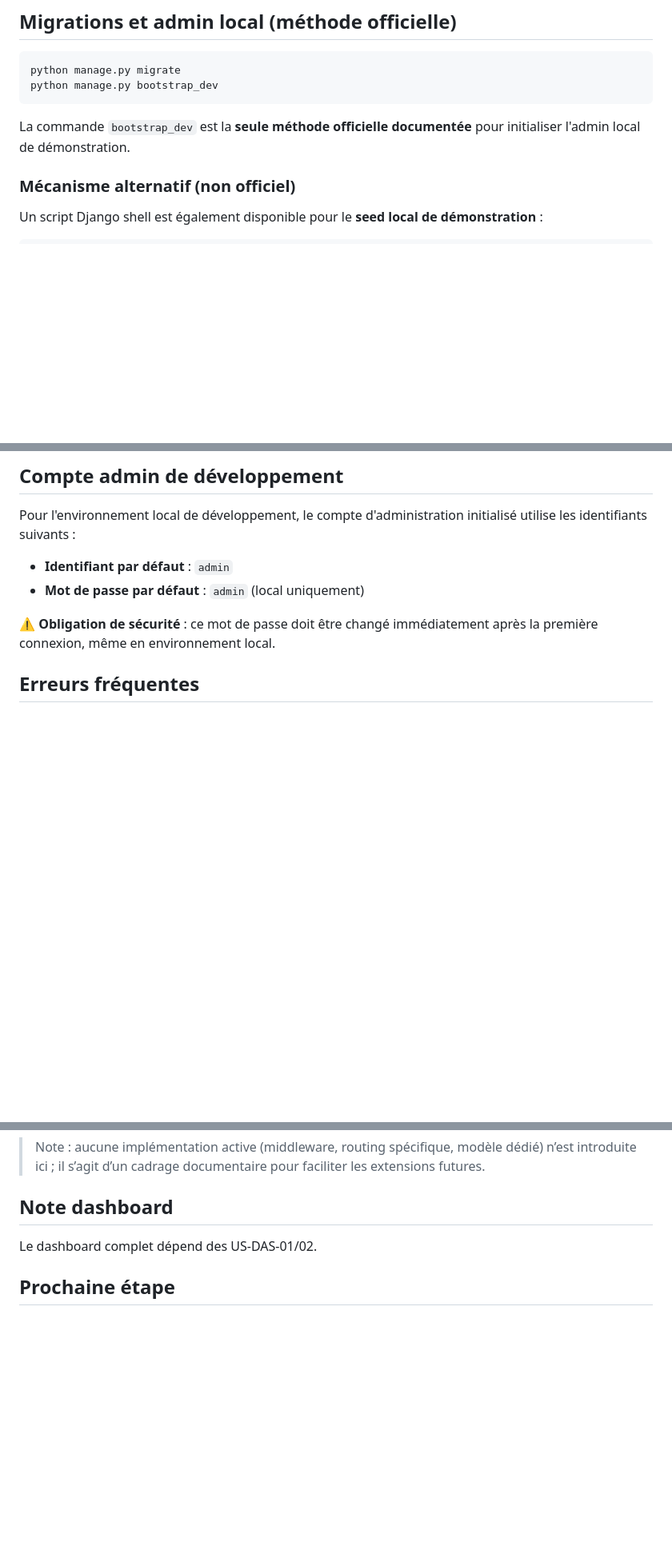
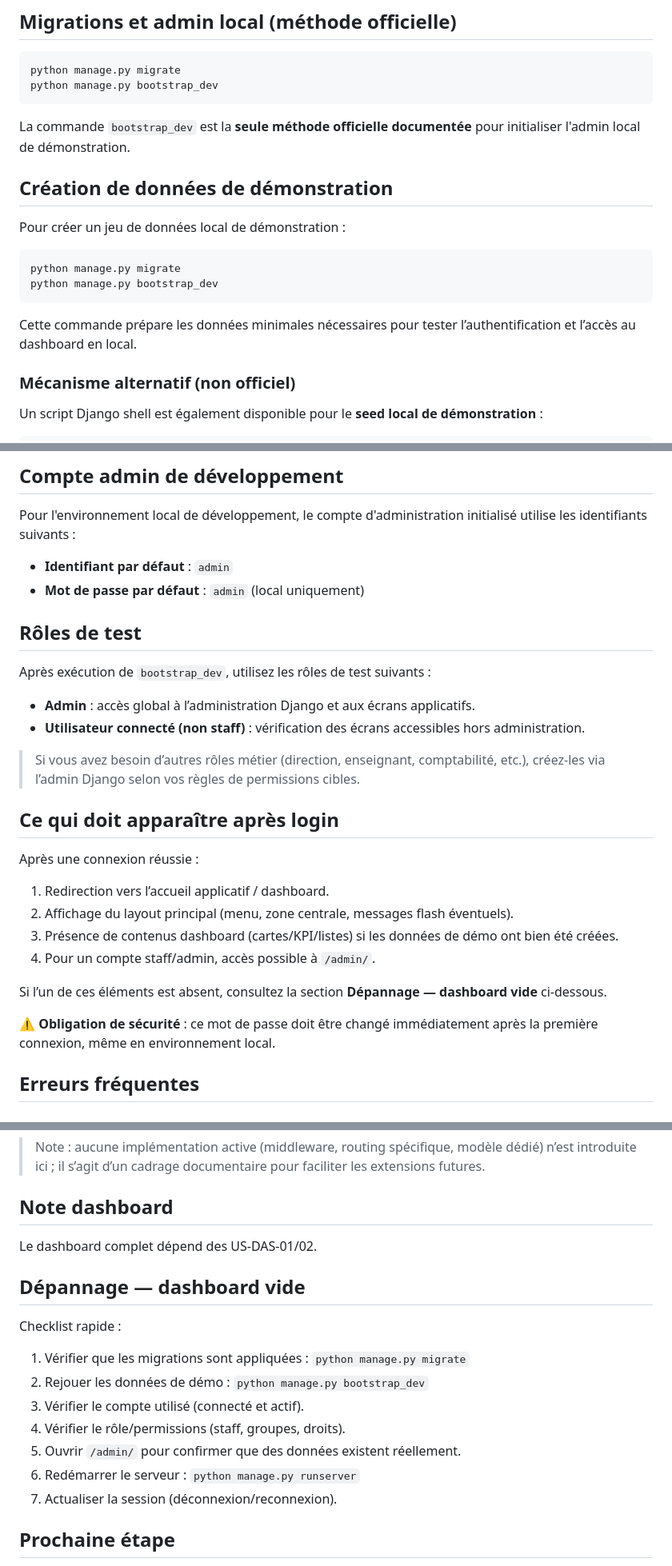
Before and after one commit to rot226/FasoKalanB, a Markdown page: README.md, 3 parts joined by grey strips. Shown at 80% size. Rendered like a GitHub page; blank space fills up the shorter version.

Commit message:
docs: enrichir README pour onboarding et dépannage dashboard

````diff
--- a/README.md
+++ b/README.md
@@ -77,6 +79,17 @@ python manage.py bootstrap_dev
 
 La commande `bootstrap_dev` est la **seule méthode officielle documentée** pour initialiser l'admin local de démonstration.
 
+## Création de données de démonstration
+
+Pour créer un jeu de données local de démonstration :
+
+```bash
+python manage.py migrate
+python manage.py bootstrap_dev
+```
+
+Cette commande prépare les données minimales nécessaires pour tester l’authentification et l’accès au dashboard en local.
+
 
 ### Mécanisme alternatif (non officiel)
 
@@ -106,6 +119,26 @@ Pour l'environnement local de développement, le compte d'administration initial
 
 - **Identifiant par défaut** : `admin`
 - **Mot de passe par défaut** : `admin` (local uniquement)
+
+## Rôles de test
+
+Après exécution de `bootstrap_dev`, utilisez les rôles de test suivants :
+
+- **Admin** : accès global à l’administration Django et aux écrans applicatifs.
+- **Utilisateur connecté (non staff)** : vérification des écrans accessibles hors administration.
+
+> Si vous avez besoin d’autres rôles métier (direction, enseignant, comptabilité, etc.), créez-les via l’admin Django selon vos règles de permissions cibles.
+
+## Ce qui doit apparaître après login
+
+Après une connexion réussie :
+
+1. Redirection vers l’accueil applicatif / dashboard.
+2. Affichage du layout principal (menu, zone centrale, messages flash éventuels).
+3. Présence de contenus dashboard (cartes/KPI/listes) si les données de démo ont bien été créées.
+4. Pour un compte staff/admin, accès possible à `/admin/`.
+
+Si l’un de ces éléments est absent, consultez la section **Dépannage — dashboard vide** ci-dessous.
 
 ⚠️ **Obligation de sécurité** : ce mot de passe doit être changé immédiatement après la première connexion, même en environnement local.
 
@@ -189,6 +222,18 @@ Cette section décrit une **orientation d’architecture** pour préparer une fu
 
 Le dashboard complet dépend des US-DAS-01/02.
 
+## Dépannage — dashboard vide
+
+Checklist rapide :
+
+1. Vérifier que les migrations sont appliquées : `python manage.py migrate`
+2. Rejouer les données de démo : `python manage.py bootstrap_dev`
+3. Vérifier le compte utilisé (connecté et actif).
+4. Vérifier le rôle/permissions (staff, groupes, droits).
+5. Ouvrir `/admin/` pour confirmer que des données existent réellement.
+6. Redémarrer le serveur : `python manage.py runserver`
+7. Actualiser la session (déconnexion/reconnexion).
+
 ## Prochaine étape
 
 Aucun modèle métier n’est encore implémenté : la prochaine étape consiste à définir et coder les modèles du domaine (élèves, établissements, scolarité, paiements, etc.).
````
Also changed, not shown: other parts of README.md (+2 -0 lines).
